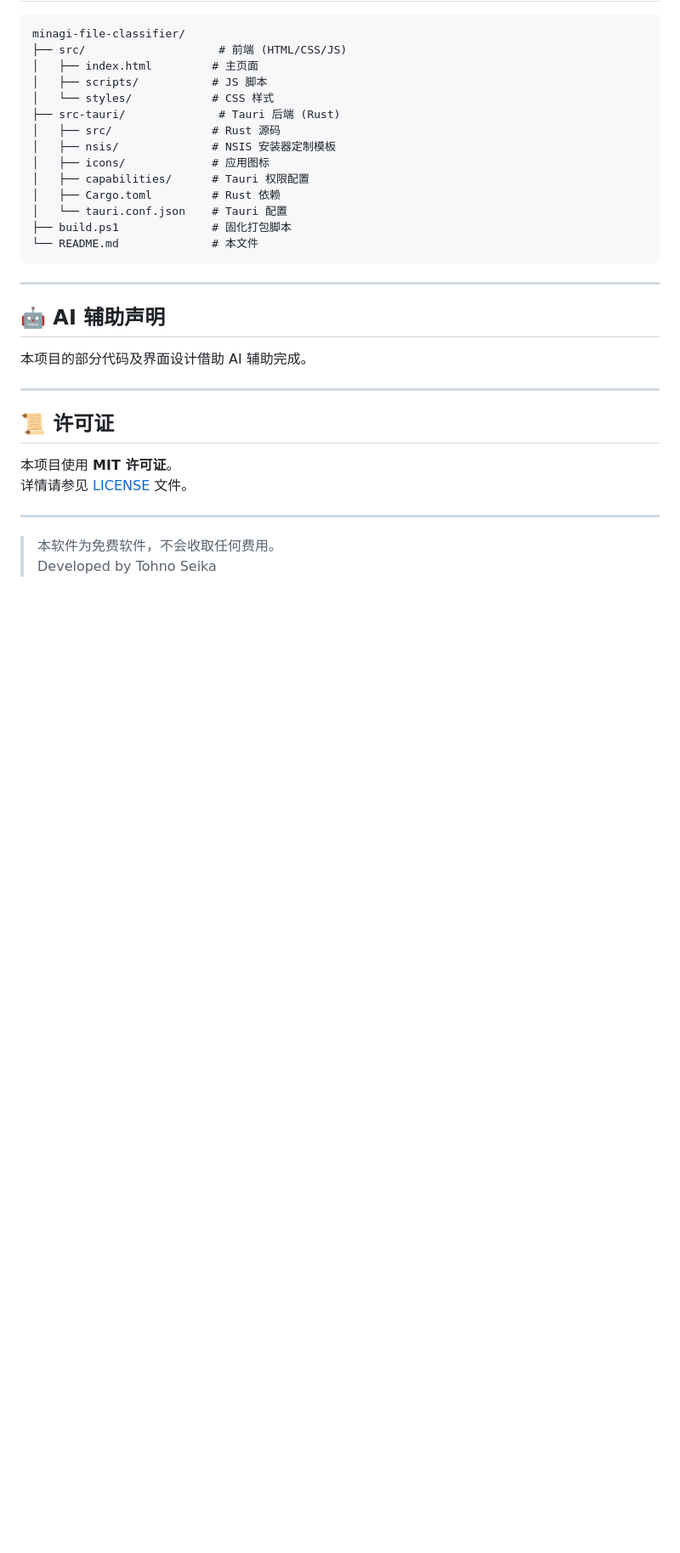
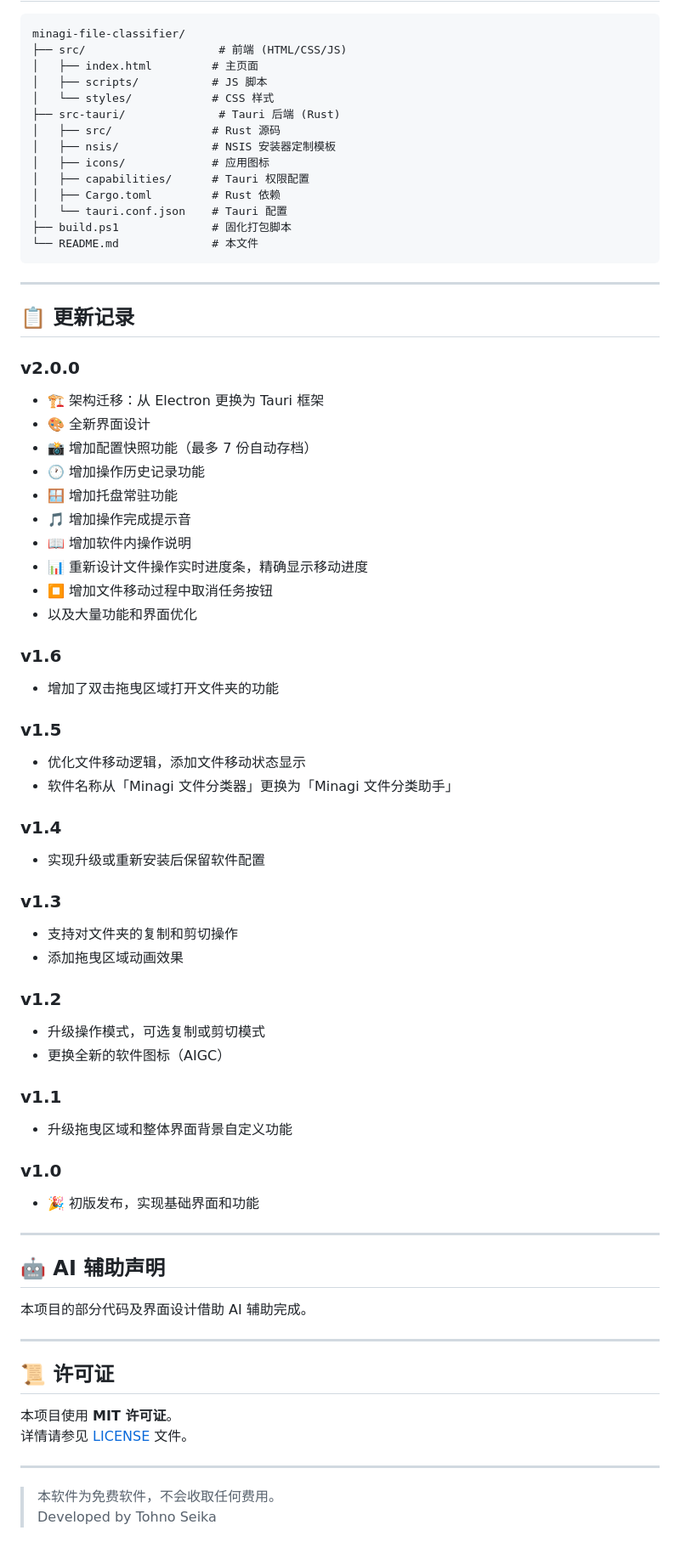
Before and after one commit to TohnoSeika/minagi-file-classifier, a Markdown page: README.md, the part around the change. Shown at 85% size. Rendered like a GitHub page; blank space fills up the shorter version.

Commit message:
📝 README: 添加完整更新日志

```diff
--- a/README.md
+++ b/README.md
@@ -95,6 +95,46 @@ minagi-file-classifier/
 
 ---
 
+## 📋 更新记录
+
+### v2.0.0
+- 🏗️ 架构迁移：从 Electron 更换为 Tauri 框架
+- 🎨 全新界面设计
+- 📸 增加配置快照功能（最多 7 份自动存档）
+- 🕐 增加操作历史记录功能
+- 🪟 增加托盘常驻功能
+- 🎵 增加操作完成提示音
+- 📖 增加软件内操作说明
+- 📊 重新设计文件操作实时进度条，精确显示移动进度
+- ⏹️ 增加文件移动过程中取消任务按钮
+- 以及大量功能和界面优化
+
+### v1.6
+- 增加了双击拖曳区域打开文件夹的功能
+
+### v1.5
+- 优化文件移动逻辑，添加文件移动状态显示
+- 软件名称从「Minagi 文件分类器」更换为「Minagi 文件分类助手」
+
+### v1.4
+- 实现升级或重新安装后保留软件配置
+
+### v1.3
+- 支持对文件夹的复制和剪切操作
+- 添加拖曳区域动画效果
+
+### v1.2
+- 升级操作模式，可选复制或剪切模式
+- 更换全新的软件图标（AIGC）
+
+### v1.1
+- 升级拖曳区域和整体界面背景自定义功能
+
+### v1.0
+- 🎉 初版发布，实现基础界面和功能
+
+---
+
 ## 🤖 AI 辅助声明
 
 本项目的部分代码及界面设计借助 AI 辅助完成。
```
